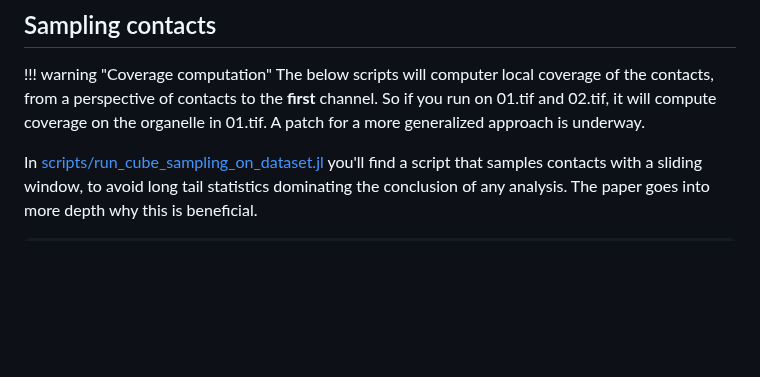
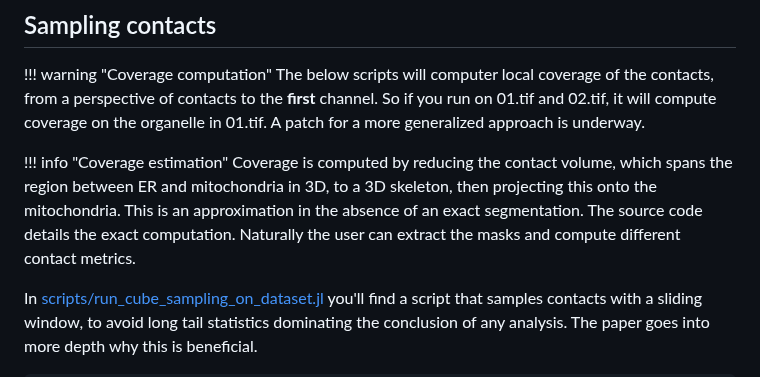
Before and after one commit to bencardoen/SubPrecisionContactDetection.jl, a Markdown page: docs/src/postprocessing.md, the part around the change. GitHub-like rendering; blank space fills up the shorter version.

````diff
--- a/docs/src/postprocessing.md
+++ b/docs/src/postprocessing.md
@@ -73,6 +73,10 @@ contacts_unfiltered.csv             # All contacts, no filtering
 !!! warning "Coverage computation"
     The below scripts will computer local coverage of the contacts, from a perspective of contacts to the **first** channel. So if you run on 01.tif and 02.tif, it will compute coverage on the organelle in 01.tif. A patch for a more generalized approach is underway.
 
+
+!!! info "Coverage estimation"
+    Coverage is computed by reducing the contact volume, which spans the region between ER and mitochondria in 3D, to a 3D skeleton, then projecting this onto the mitochondria. This is an approximation in the absence of an exact segmentation. The source code details the exact computation. Naturally the user can extract the masks and compute different contact metrics.
+
 In [scripts/run_cube_sampling_on_dataset.jl](https://github.com/bencardoen/SubPrecisionContactDetection.jl/scripts/run_cube_sampling_on_dataset.jl) you'll find a script that samples contacts with a sliding window, to avoid long tail statistics dominating the conclusion of any analysis. The paper goes into more depth why this is beneficial.
 
 ```julia
````
